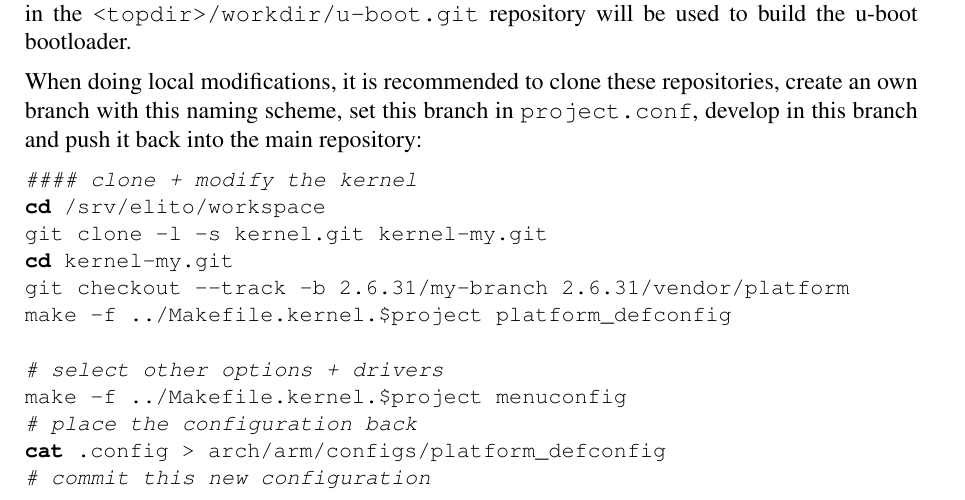
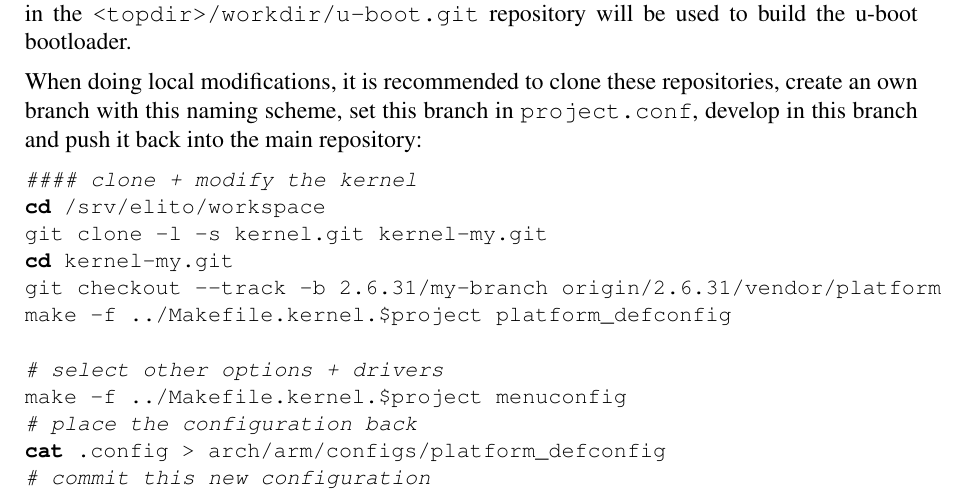
Before and after one commit to sigma-embedded/elito-de.sigma-chemnitz, a LaTeX document (doc/manual/main.tex, which reads doc/manual/22-project-customization.tex): part of page 8 of 10, cut so that both start at the same text. Compiled offline with pdfLaTeX; an older LaTeX class or package is replaced by its successor.

Commit message:
manual: fixed 'git checkout' command

```diff
--- a/doc/manual/22-project-customization.tex
+++ b/doc/manual/22-project-customization.tex
@@ -42,7 +42,7 @@ back into the main repository:
 cd /srv/elito/workspace
 git clone -l -s kernel.git kernel-my.git
 cd kernel-my.git
-git checkout --track -b 2.6.31/my-branch 2.6.31/vendor/platform
+git checkout --track -b 2.6.31/my-branch origin/2.6.31/vendor/platform
 make -f ../Makefile.kernel.$project platform_defconfig
 
 # select other options + drivers
```
